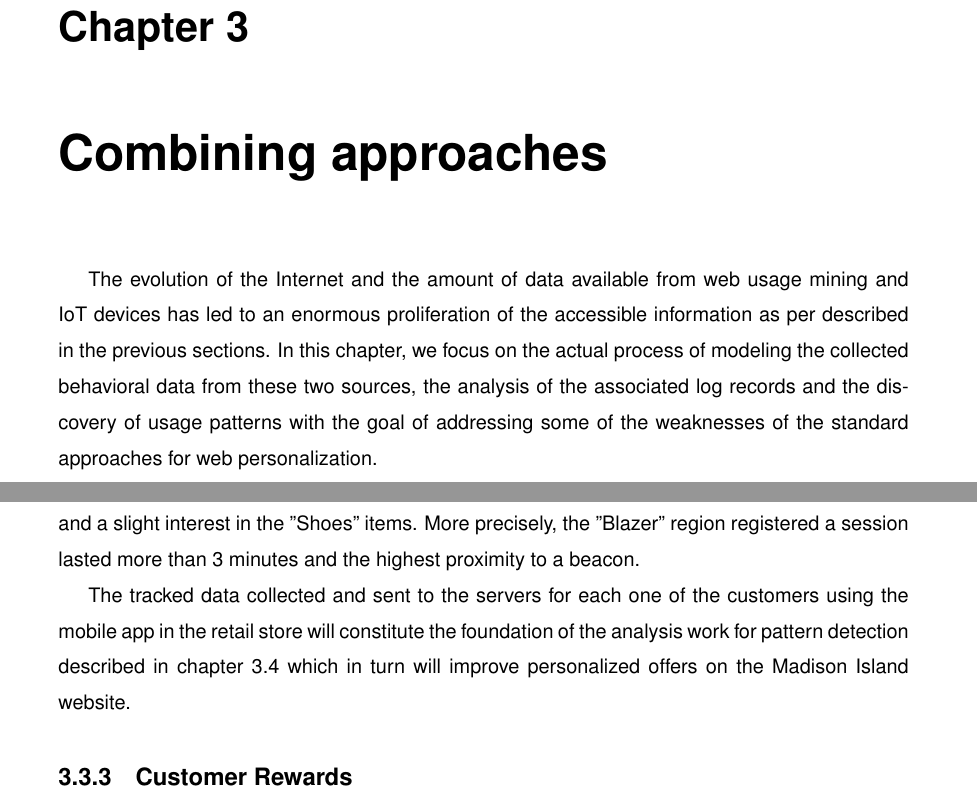
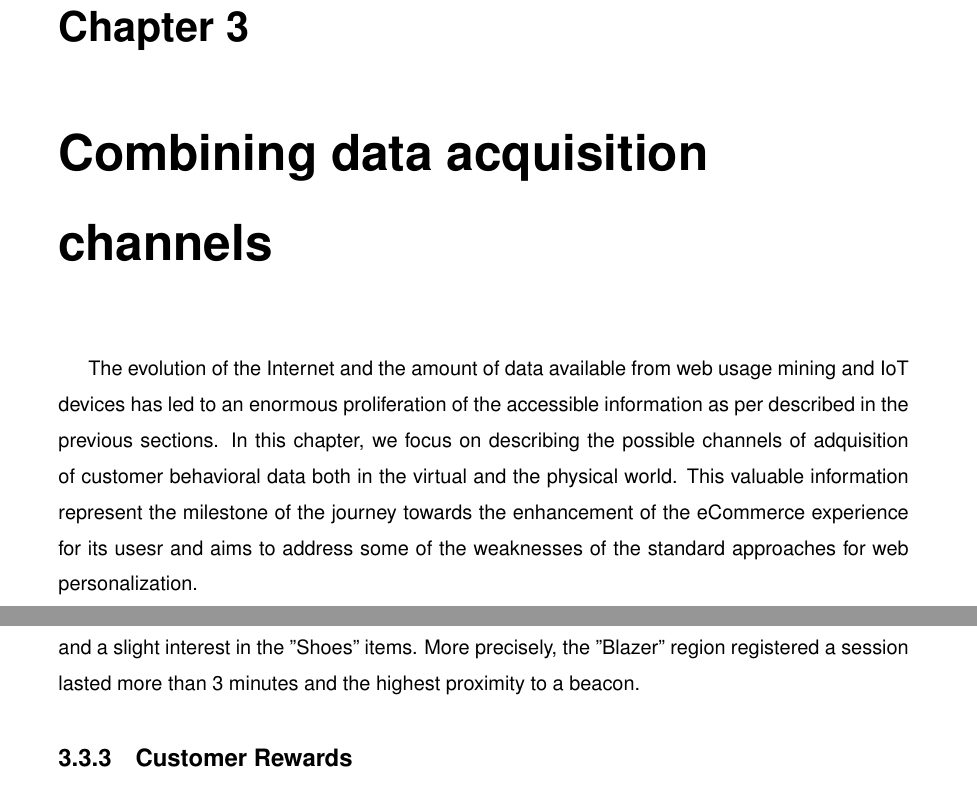
Before and after one commit to suenas/iot-web-usage-and-ecommerce, a LaTeX thesis (TesiTex/Tesi.tex, which reads TesiTex/chapter3.tex): two parts of pages 23 and 39 of 49 before the commit and two parts of pages 22 and 38 of 48 after it, joined at a grey line, cut so that both start at the same text. Compiled offline with pdfLaTeX.

Commit message:
Closing chapter 3.

```diff
--- a/TesiTex/chapter3.tex
+++ b/TesiTex/chapter3.tex
@@ -1,8 +1,8 @@
 % !TEX root = Tesi.tex
 \chead{}
-\chapter{Combining approaches}
+\chapter{Combining data acquisition channels}
 
-The evolution of the Internet and the amount of data available from web usage mining and IoT devices has led to an enormous proliferation of the accessible information as per described in the previous sections.  In this chapter, we focus on the actual process of modeling the collected behavioral data from these two sources, the analysis of the associated log records and the discovery of usage patterns with the goal of addressing some of the weaknesses of the standard approaches for web personalization.
+The evolution of the Internet and the amount of data available from web usage mining and IoT devices has led to an enormous proliferation of the accessible information as per described in the previous sections.  In this chapter, we focus on describing the possible channels of adquisition of customer behavioral data both in the virtual and the physical world. This valuable information represent the milestone of the journey towards the enhancement of the eCommerce experience for its usesr and aims to address some of the weaknesses of the standard approaches for web personalization.
 
 Before we can efficiently represent content visualized on user interfaces, navigation paths and user-triggered events on a web application, we need to take a little detour describing a standard modeling language capable of modeling such interactions in detail.
 
@@ -401,9 +401,6 @@ The JSON payload sent from the app to the REST endpoint for customer 3045678 (e.
 
 The above example session shows an evident preference in "Blazer" items by the customer and a slight interest in the "Shoes" items. More precisely, the "Blazer" region registered a session lasted more than 3 minutes and the highest proximity to a beacon.
 
-The tracked data collected and sent to the servers for each one of the customers using the mobile app in the retail store will constitute the foundation of the analysis work for pattern detection described in chapter \ref{data-analysis} which in turn will improve personalized offers on the Madison Island website.
-
-
 \subsection{Customer Rewards}
 
 Besides Proximity based marketing, Beacon technology can also be used to reward customers for particular actions based on geolocalization data improving the overall quality of the brand loyalty program which is key to cultivating lasting customer relationships.
```
Also changed, not shown: TesiTex/chapter3.tex (6 more changed lines).
